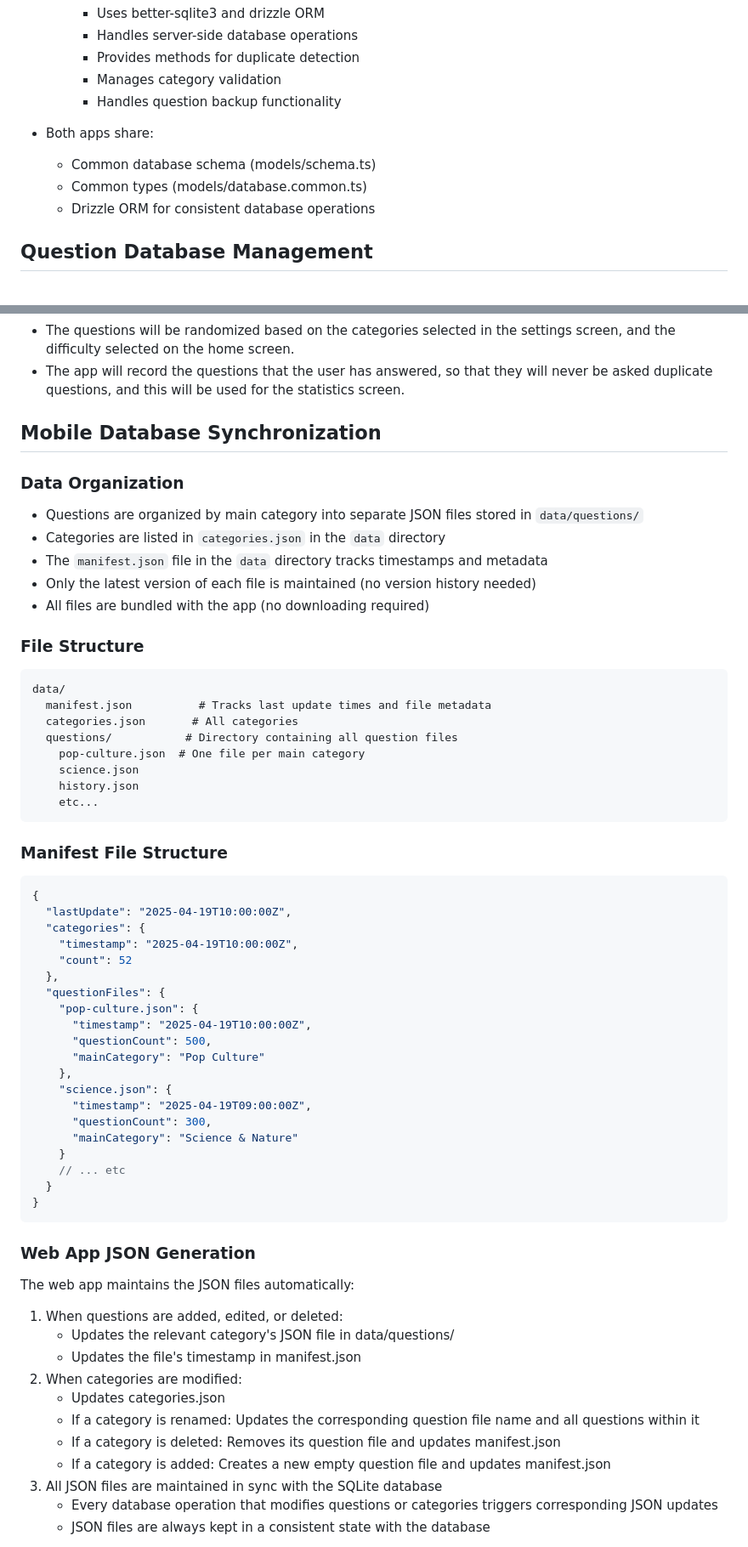
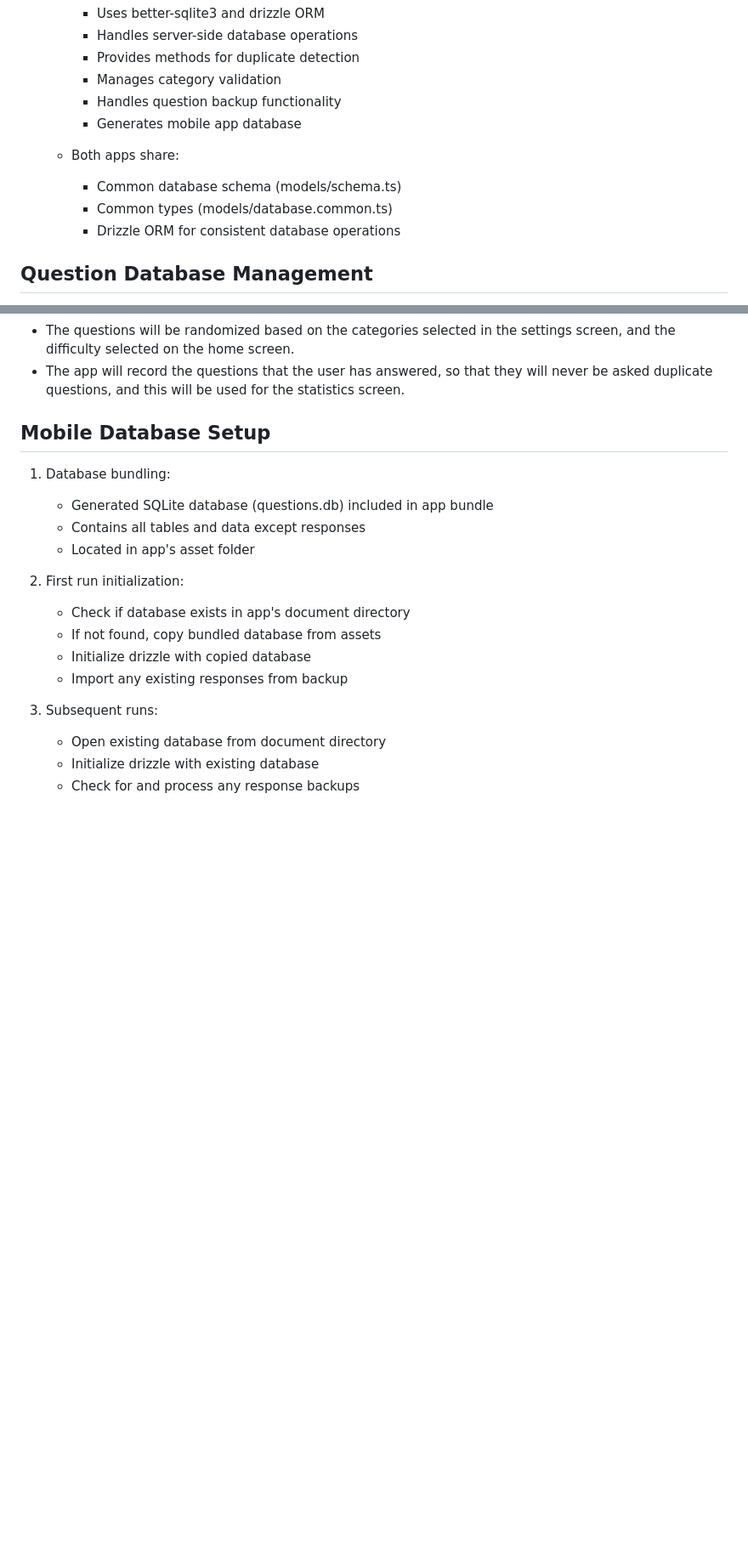
Before and after one commit to jarod-legault/SimplyTrivia, a Markdown page: FeaturesAndSpecification.md, 2 parts joined by grey strips. Shown at 85% size. GitHub-like rendering; blank space fills up the shorter version.

Commit message:
Update FeaturesAndSpecifications.

````diff
--- a/FeaturesAndSpecification.md
+++ b/FeaturesAndSpecification.md
@@ -38,11 +44,12 @@
       - Provides methods for duplicate detection
       - Manages category validation
       - Handles question backup functionality
+      - Generates mobile app database
 
-  - Both apps share:
-    - Common database schema (models/schema.ts)
-    - Common types (models/database.common.ts)
-    - Drizzle ORM for consistent database operations
+    - Both apps share:
+      - Common database schema (models/schema.ts)
+      - Common types (models/database.common.ts)
+      - Drizzle ORM for consistent database operations
 
 ## Question Database Management
   - Questions are added through the web admin interface and published with new app releases
@@ -76,62 +83,20 @@
   - The questions will be randomized based on the categories selected in the settings screen, and the difficulty selected on the home screen.
   - The app will record the questions that the user has answered, so that they will never be asked duplicate questions, and this will be used for the statistics screen.
 
-## Mobile Database Synchronization
+## Mobile Database Setup
+1. Database bundling:
+   - Generated SQLite database (questions.db) included in app bundle
+   - Contains all tables and data except responses
+   - Located in app's asset folder
 
-### Data Organization
-- Questions are organized by main category into separate JSON files stored in `data/questions/`
-- Categories are listed in `categories.json` in the `data` directory
-- The `manifest.json` file in the `data` directory tracks timestamps and metadata
-- Only the latest version of each file is maintained (no version history needed)
-- All files are bundled with the app (no downloading required)
+2. First run initialization:
+   - Check if database exists in app's document directory
+   - If not found, copy bundled database from assets
+   - Initialize drizzle with copied database
+   - Import any existing responses from backup
 
-### File Structure
-```
-data/
-  manifest.json          # Tracks last update times and file metadata
-  categories.json       # All categories
-  questions/           # Directory containing all question files
-    pop-culture.json  # One file per main category
-    science.json
-    history.json
-    etc...
-```
+3. Subsequent runs:
+   - Open existing database from document directory
+   - Initialize drizzle with existing database
+   - Check for and process any response backups
 
-### Manifest File Structure
-```json
-{
-  "lastUpdate": "2025-04-19T10:00:00Z",
-  "categories": {
-    "timestamp": "2025-04-19T10:00:00Z",
-    "count": 52
-  },
-  "questionFiles": {
-    "pop-culture.json": {
-      "timestamp": "2025-04-19T10:00:00Z",
-      "questionCount": 500,
-      "mainCategory": "Pop Culture"
-    },
-    "science.json": {
-      "timestamp": "2025-04-19T09:00:00Z",
-      "questionCount": 300,
-      "mainCategory": "Science & Nature"
-    }
-    // ... etc
-  }
-}
-```
-
-### Web App JSON Generation
-The web app maintains the JSON files automatically:
-1. When questions are added, edited, or deleted:
-   - Updates the relevant category's JSON file in data/questions/
-   - Updates the file's timestamp in manifest.json
-2. When categories are modified:
-   - Updates categories.json
-   - If a category is renamed: Updates the corresponding question file name and all questions within it
-   - If a category is deleted: Removes its question file and updates manifest.json
-   - If a category is added: Creates a new empty question file and updates manifest.json
-3. All JSON files are maintained in sync with the SQLite database
-   - Every database operation that modifies questions or categories triggers corresponding JSON updates
-   - JSON files are always kept in a consistent state with the database
-
````
Also changed, not shown: other parts of FeaturesAndSpecification.md (+11 -32 lines).
